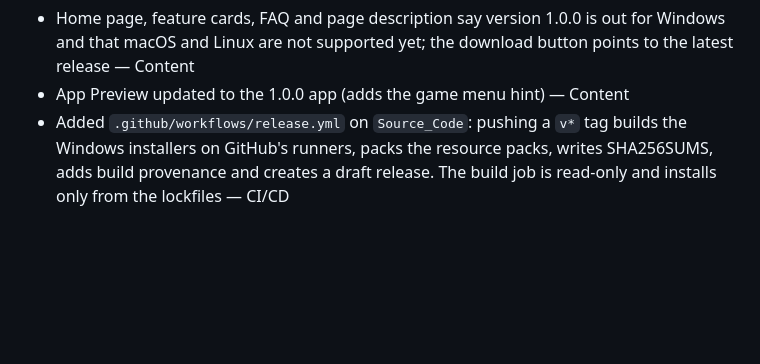
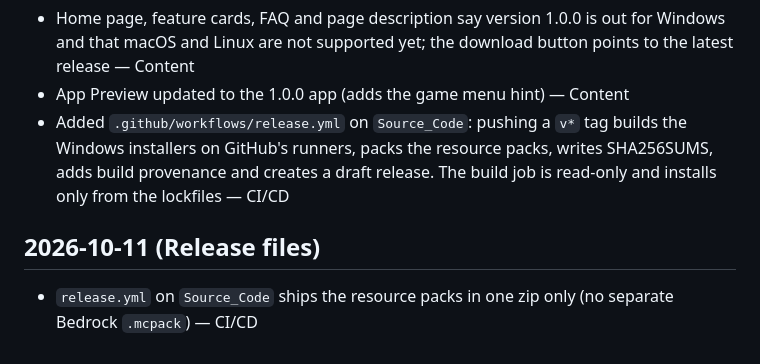
Before and after one commit to SpaceSquare640/Minecraft_Auto_Fishing, a Markdown page: Change Log.md, the part around the change. Drawn GitHub-style; blank space fills up the shorter version.

Commit message:
docs: change log for the single resource pack zip
Co-Authored-By: Claude Opus 5.5 <noreply@anthropic.com>

```diff
--- a/Change Log.md
+++ b/Change Log.md
@@ -124,3 +124,7 @@ All notable changes to the website branch are recorded here.
 - Home page, feature cards, FAQ and page description say version 1.0.0 is out for Windows and that macOS and Linux are not supported yet; the download button points to the latest release — Content
 - App Preview updated to the 1.0.0 app (adds the game menu hint) — Content
 - Added `.github/workflows/release.yml` on `Source_Code`: pushing a `v*` tag builds the Windows installers on GitHub's runners, packs the resource packs, writes SHA256SUMS, adds build provenance and creates a draft release. The build job is read-only and installs only from the lockfiles — CI/CD
+
+## 2026-10-11 (Release files)
+
+- `release.yml` on `Source_Code` ships the resource packs in one zip only (no separate Bedrock `.mcpack`) — CI/CD
```
